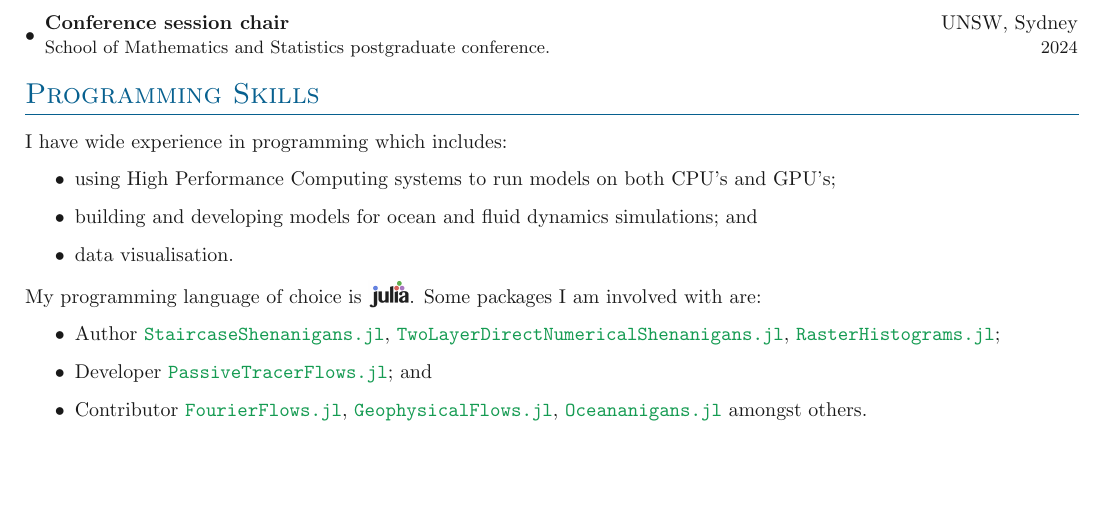
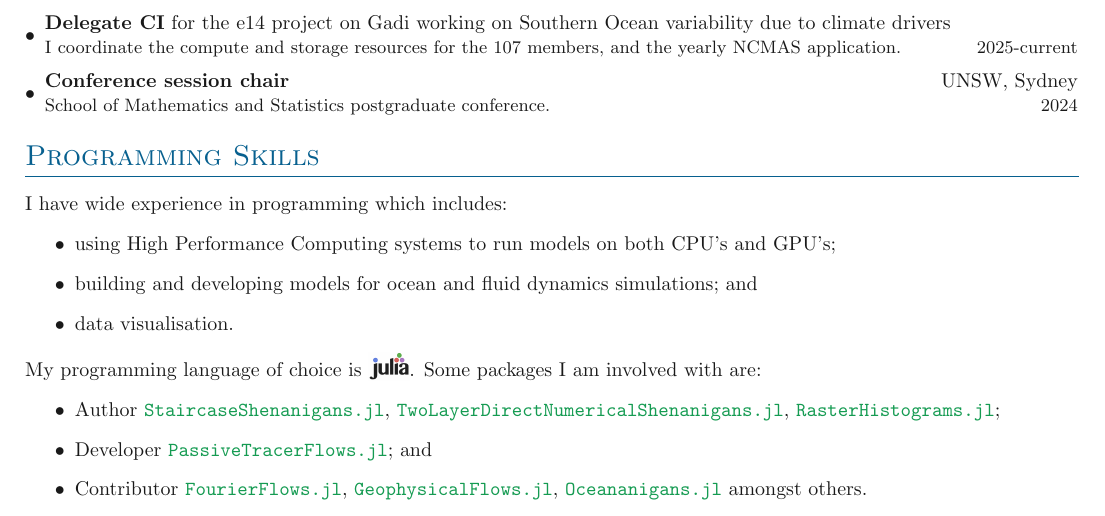
Before and after one commit to jbisits/Josef-Bisits-CV, a LaTeX CV (Bisits_CV.tex, which reads sections/professional_activities.tex): part of page 3 of 4 before the commit and part of page 3 of 5 after it, cut at the place of the change, the shorter picture padded with empty space. Compiled offline with pdfLaTeX.

Commit message:
add CI delegate to CV

```diff
--- a/sections/professional_activities.tex
+++ b/sections/professional_activities.tex
@@ -13,5 +13,8 @@
     {\textbf{National Computational Merit Allocation Scheme Grants}}{}
     {Contributed sub-project to: \textit{Past, present and future climate variability and change in the Southern Ocean.}}{2025, 2026}
     \entrybig[\textbullet]
+    {\textbf{Delegate CI} for the e14 project on Gadi working on Southern Ocean variability due to climate drivers}{}
+    {I coordinate the compute and storage resources for the 107 members, and the yearly NCMAS application.}{2025-current}
+    \entrybig[\textbullet]
     {\textbf{Conference session chair}}{UNSW, Sydney}{School of Mathematics and Statistics postgraduate conference.}{2024}
 }
```
Also changed, not shown: Bisits_CV.pdf.
